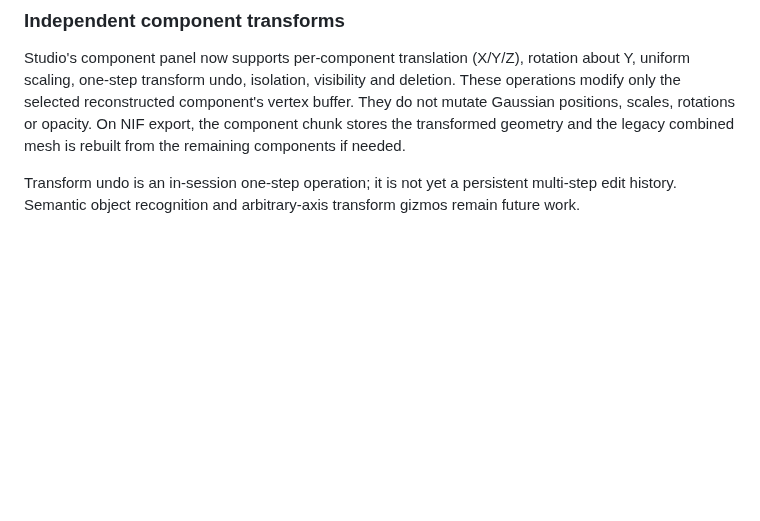
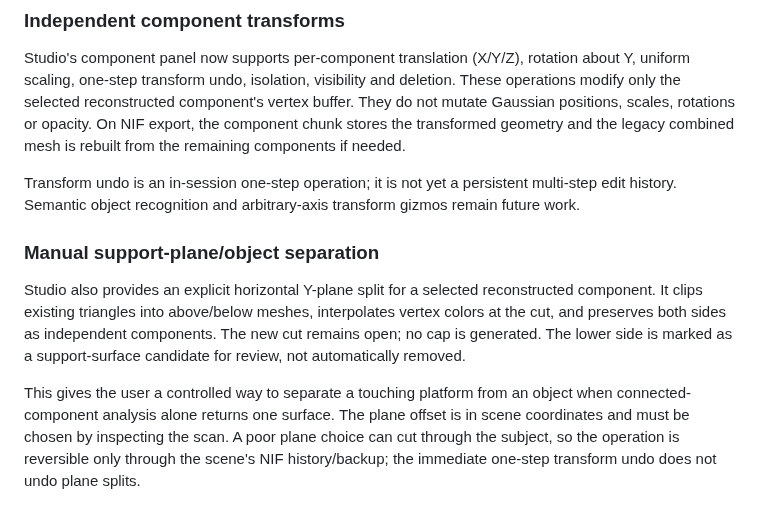
Before and after one commit to MalvinMakhuthe13/fumoca_deply, a Markdown page: docs/DUAL_SURFACE_ENGINE.md, the part around the change. GitHub-like rendering; blank space fills up the shorter version.

Commit message:
Document manual open Y-plane separation for connected objects and supports

```diff
--- a/docs/DUAL_SURFACE_ENGINE.md
+++ b/docs/DUAL_SURFACE_ENGINE.md
@@ -197,3 +197,8 @@ A boundary rim with no interior surfel support is rejected and remains open. Bra
 Studio's component panel now supports per-component translation (X/Y/Z), rotation about Y, uniform scaling, one-step transform undo, isolation, visibility and deletion. These operations modify only the selected reconstructed component's vertex buffer. They do not mutate Gaussian positions, scales, rotations or opacity. On NIF export, the component chunk stores the transformed geometry and the legacy combined mesh is rebuilt from the remaining components if needed.
 
 Transform undo is an in-session one-step operation; it is not yet a persistent multi-step edit history. Semantic object recognition and arbitrary-axis transform gizmos remain future work.
+### Manual support-plane/object separation
+
+Studio also provides an explicit horizontal Y-plane split for a selected reconstructed component. It clips existing triangles into above/below meshes, interpolates vertex colors at the cut, and preserves both sides as independent components. The new cut remains open; no cap is generated. The lower side is marked as a support-surface candidate for review, not automatically removed.
+
+This gives the user a controlled way to separate a touching platform from an object when connected-component analysis alone returns one surface. The plane offset is in scene coordinates and must be chosen by inspecting the scan. A poor plane choice can cut through the subject, so the operation is reversible only through the scene's NIF history/backup; the immediate one-step transform undo does not undo plane splits.
```
